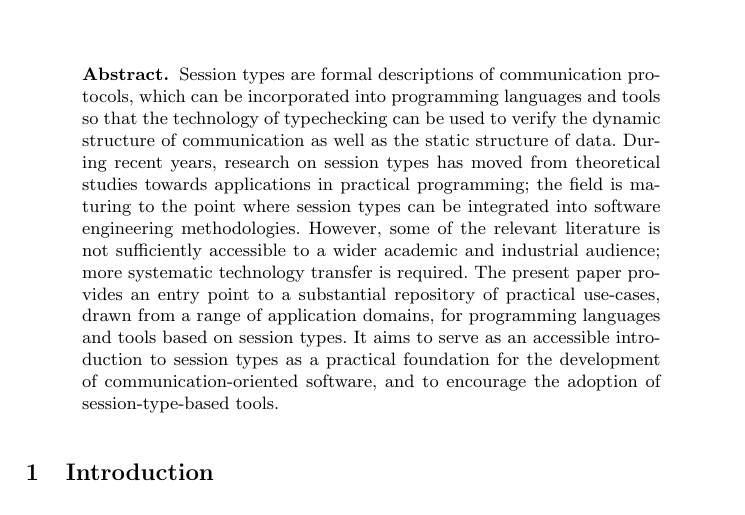
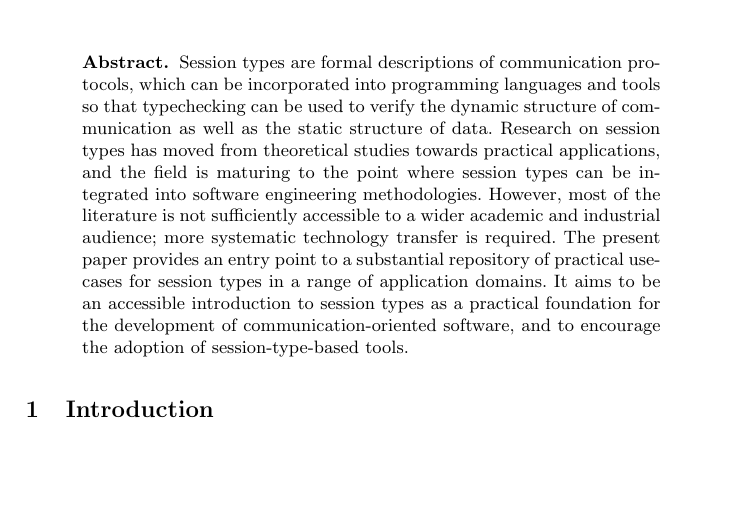
Before and after one commit to epsrc-abcd/Usecase-Report, a LaTeX thesis (SEFM/main.tex, which reads SEFM/abstract.tex): part of page 1 of 12, cut so that both start at the same text, the shorter picture padded with empty space. Compiled offline with pdfLaTeX.

Commit message:
Abstract

```diff
--- a/SEFM/abstract.tex
+++ b/SEFM/abstract.tex
@@ -1,7 +1,7 @@
 % !TeX root = main.tex
 
 \begin{abstract}
-Session types are formal descriptions of communication protocols, which can be incorporated into programming languages and tools so that the technology of typechecking can be used to verify the dynamic structure of communication as well as the static structure of data. During recent years, research on session types has moved from theoretical studies towards applications in practical programming; the field is maturing to the point where session types can be integrated into software engineering methodologies. However, some of the relevant literature is not sufficiently accessible to a wider academic and industrial audience; more systematic technology transfer is required. The present paper provides an entry point to a substantial repository of practical use-cases, drawn from a range of application domains, for programming languages and tools based on session types. It aims to serve as an accessible introduction to session types as a practical foundation for the development of communication-oriented software, and to encourage the adoption of session-type-based tools.
+Session types are formal descriptions of communication protocols, which can be incorporated into programming languages and tools so that typechecking can be used to verify the dynamic structure of communication as well as the static structure of data. Research on session types has moved from theoretical studies towards practical applications, and the field is maturing to the point where session types can be integrated into software engineering methodologies. However, most of the literature is not sufficiently accessible to a wider academic and industrial audience; more systematic technology transfer is required. The present paper provides an entry point to a substantial repository of practical use-cases for session types in a range of application domains. It aims to be an accessible introduction to session types as a practical foundation for the development of communication-oriented software, and to encourage the adoption of session-type-based tools.
 
 %	Research on session types is now mature
 %	enough to expand in the discipline of system and software engineering
```
Also changed, not shown: SEFM/SG-comments.txt (+1 -1 lines).
